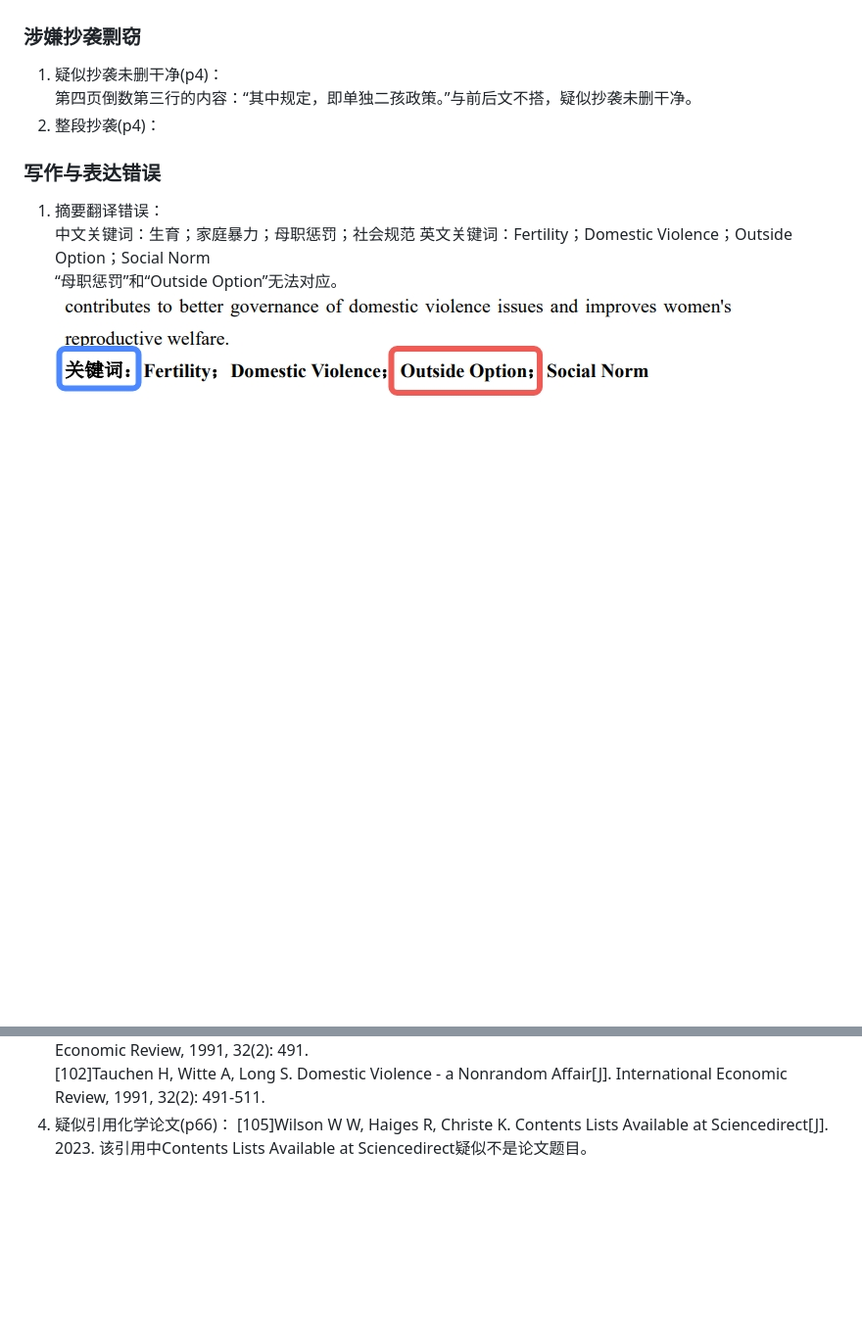
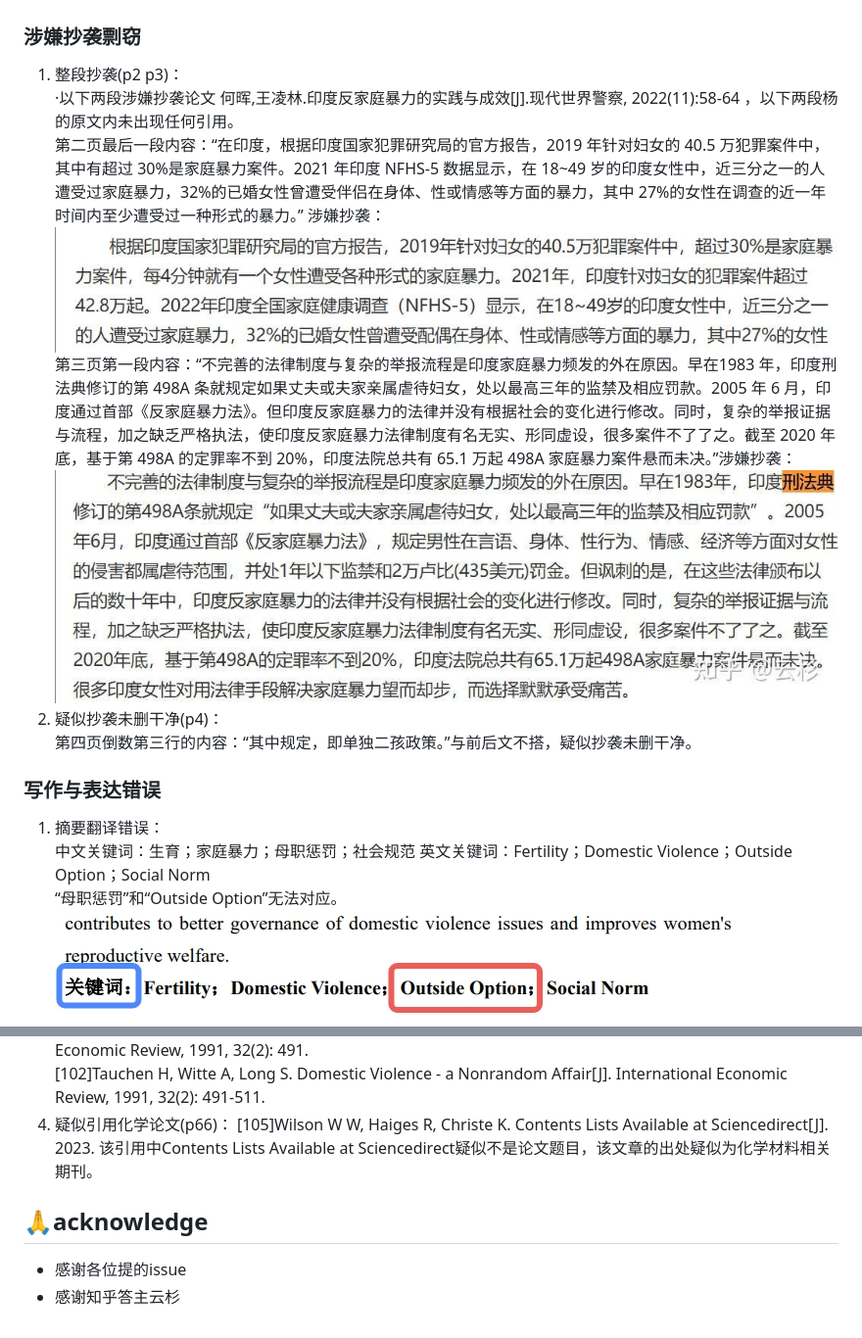
Before and after one commit to zouzhekang/YJYpaper, a Markdown page: README.md, 2 parts joined by grey strips. Shown: that part at 98% size. Drawn GitHub-style; pictures changed too: pic/pap1.jpg (added), pic/pap2.jpg (added); blank space fills up the shorter version.

```diff
--- a/README.md
+++ b/README.md
@@ -37,9 +37,15 @@
 第一页第二段第二行内容：“即有 27%的女性一生中至少遭受过一次来自丈夫或男性亲密伴侣的身体和/或性暴力侵害”
 没有必要使用“和/或”，直接使用或也能表达和的意思。
 ### 涉嫌抄袭剽窃
-1. 疑似抄袭未删干净(p4)：
+1. 整段抄袭(p2 p3)：
+·以下两段涉嫌抄袭论文 何晖,王凌林.印度反家庭暴力的实践与成效[J].现代世界警察, 2022(11):58-64  ，以下两段杨的原文内未出现任何引用。
+第二页最后一段内容：“在印度，根据印度国家犯罪研究局的官方报告，2019 年针对妇女的 40.5 万犯罪案件中，其中有超过 30%是家庭暴力案件。2021 年印度 NFHS-5 数据显示，在 18~49 岁的印度女性中，近三分之一的人遭受过家庭暴力，32%的已婚女性曾遭受伴侣在身体、性或情感等方面的暴力，其中 27%的女性在调查的近一年时间内至少遭受过一种形式的暴力。” 涉嫌抄袭：
+![en_abstract](./pic/pap2.jpg)
+第三页第一段内容：“不完善的法律制度与复杂的举报流程是印度家庭暴力频发的外在原因。早在1983 年，印度刑法典修订的第 498A 条就规定如果丈夫或夫家亲属虐待妇女，处以最高三年的监禁及相应罚款。2005 年 6 月，印度通过首部《反家庭暴力法》。但印度反家庭暴力的法律并没有根据社会的变化进行修改。同时，复杂的举报证据与流程，加之缺乏严格执法，使印度反家庭暴力法律制度有名无实、形同虚设，很多案件不了了之。截至 2020 年底，基于第 498A 的定罪率不到 20%，印度法院总共有 65.1 万起 498A 家庭暴力案件悬而未决。”涉嫌抄袭：
+![en_abstract](./pic/pap1.jpg)
+2. 疑似抄袭未删干净(p4)：
 第四页倒数第三行的内容：“其中规定，即单独二孩政策。”与前后文不搭，疑似抄袭未删干净。
-2. 整段抄袭(p4)：
+
 
 ### 写作与表达错误
 1. 摘要翻译错误：
@@ -84,4 +90,9 @@ Economic Review, 1991, 32(2): 491.
 Economic Review, 1991, 32(2): 491-511.
 4. 疑似引用化学论文(p66)：
 [105]Wilson W W, Haiges R, Christe K. Contents Lists Available at Sciencedirect[J]. 2023.
-该引用中Contents Lists Available at Sciencedirect疑似不是论文题目。
+该引用中Contents Lists Available at Sciencedirect疑似不是论文题目，该文章的出处疑似为化学材料相关期刊。
+
+
+## 🙏acknowledge
+- 感谢各位提的issue
+- 感谢知乎答主云杉
```
